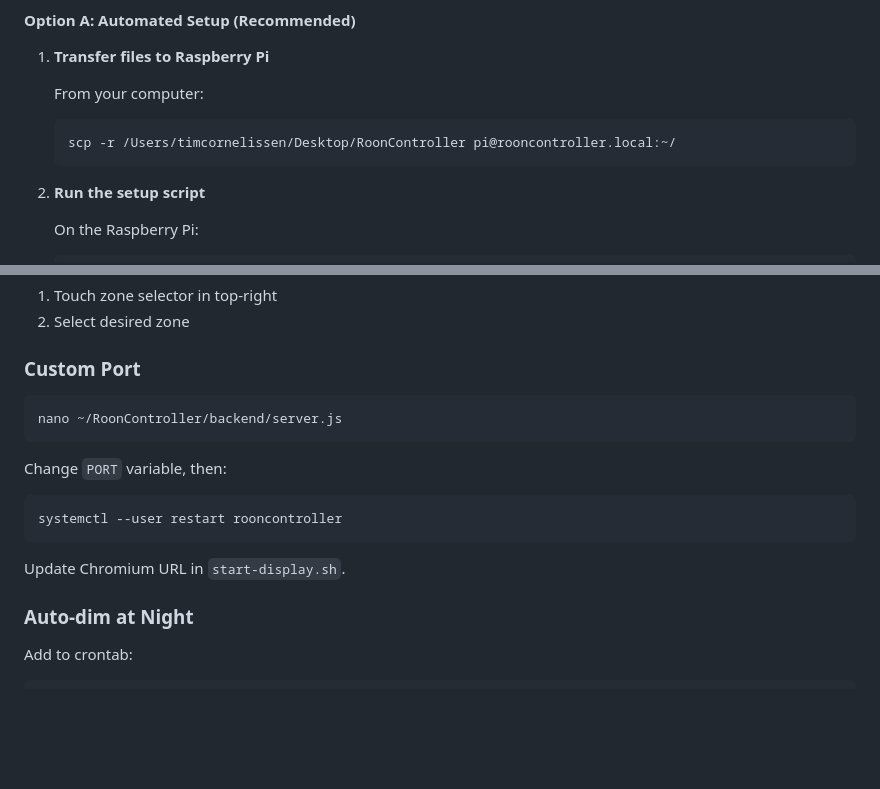
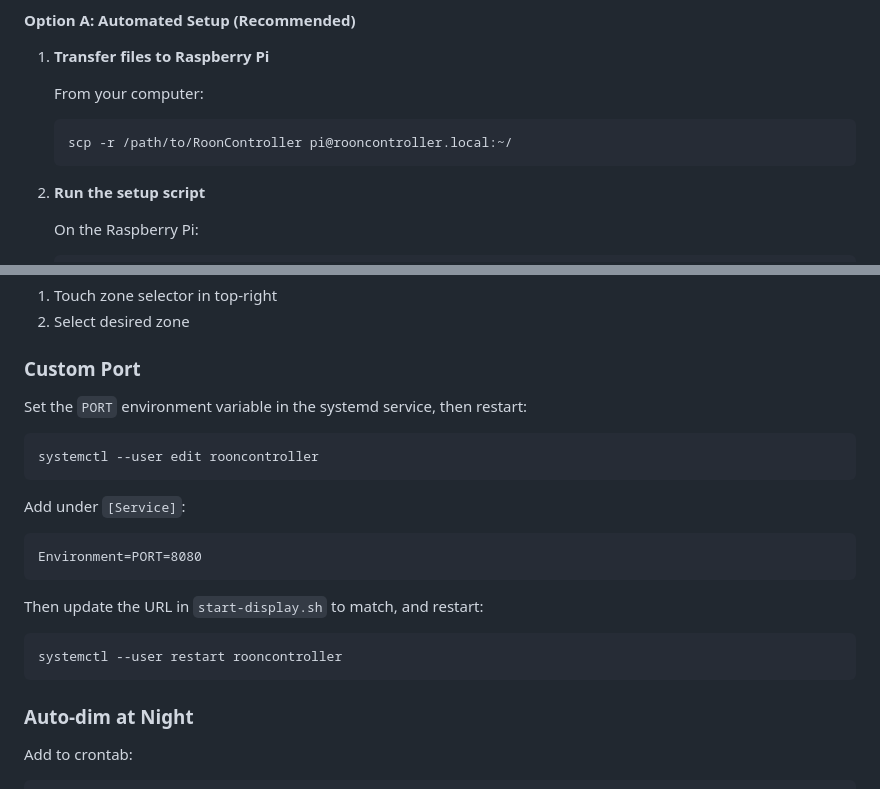
Before and after one commit to timmidee/RoonController, a Markdown page: RASPBERRY_PI_SETUP.md, 2 parts joined by grey strips. Drawn GitHub-style; blank space fills up the shorter version.

````diff
--- a/RASPBERRY_PI_SETUP.md
+++ b/RASPBERRY_PI_SETUP.md
@@ -67,7 +67,7 @@ sudo apt-get upgrade -y
 
    From your computer:
    ```bash
-   scp -r /Users/timcornelissen/Desktop/RoonController pi@rooncontroller.local:~/
+   scp -r /path/to/RoonController pi@rooncontroller.local:~/
    ```
 
 2. **Run the setup script**
@@ -458,16 +458,21 @@ The app remembers the last selected zone. To change:
 
 ### Custom Port
 
+Set the `PORT` environment variable in the systemd service, then restart:
+
 ```bash
-nano ~/RoonController/backend/server.js
+systemctl --user edit rooncontroller
 ```
 
-Change `PORT` variable, then:
+Add under `[Service]`:
+```
+Environment=PORT=8080
+```
+
+Then update the URL in `start-display.sh` to match, and restart:
 ```bash
 systemctl --user restart rooncontroller
 ```
-
-Update Chromium URL in `start-display.sh`.
 
 ### Auto-dim at Night
 
````
Also changed, not shown: README.md (+1 -46 lines).
